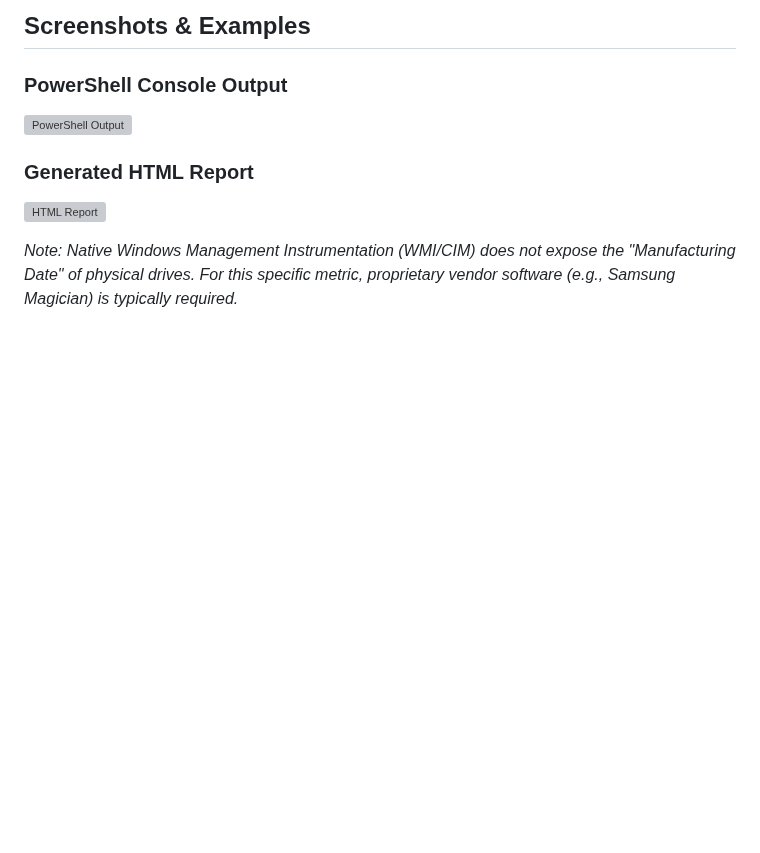
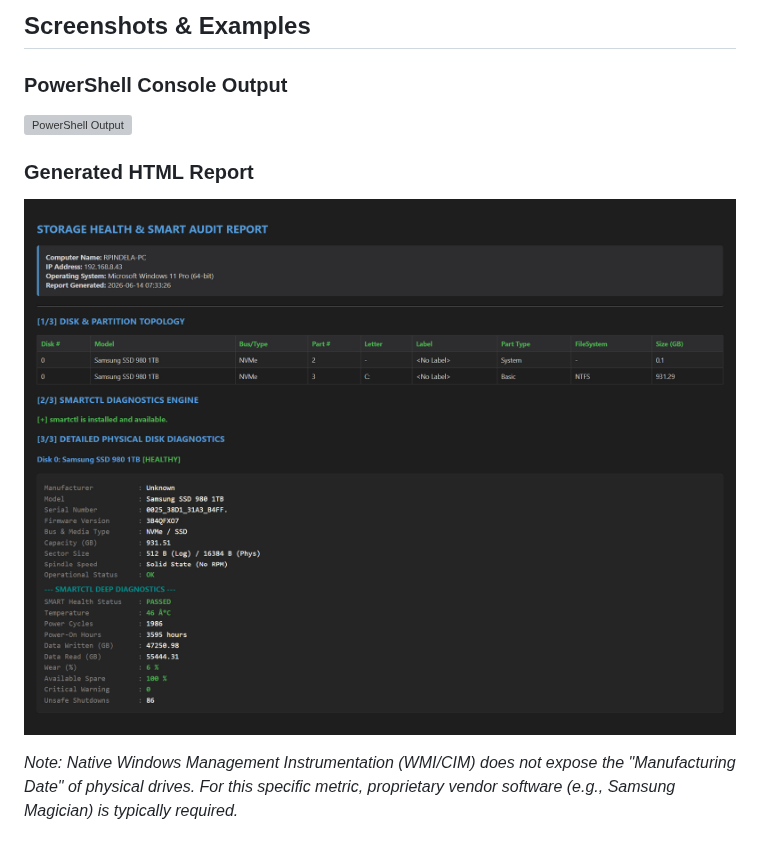
Before and after one commit to romanpindela/Windows-Desktop, a Markdown page: get-disk-health/README.md, the part around one of its changes. GitHub-like rendering; blank space fills up the shorter version; grey boxes are pictures that could not be loaded.

```diff
--- a/get-disk-health/README.md
+++ b/get-disk-health/README.md
@@ -48,5 +48,5 @@ To display the help screen:
 
 ### Generated HTML Report
-![HTML Report](assets/screenshot-html-raport.jpg)
+![HTML Report](assets/screenshot_-_html_raport.jpg)
 
 *Note: Native Windows Management Instrumentation (WMI/CIM) does not expose the "Manufacturing Date" of physical drives. For this specific metric, proprietary vendor software (e.g., Samsung Magician) is typically required.*
```
Also changed, not shown: other parts of get-disk-health/README.md (+1 -1 lines), get-disk-health/assets/screenshot_-_html_raport.jpg (renamed from get-disk-health/assets/ScreenShot - Html Raport.jpg), get-disk-health/assets/screenshot_-_powershell_output.png (renamed from get-disk-health/assets/ScreenShot - Powershell Output.png).
